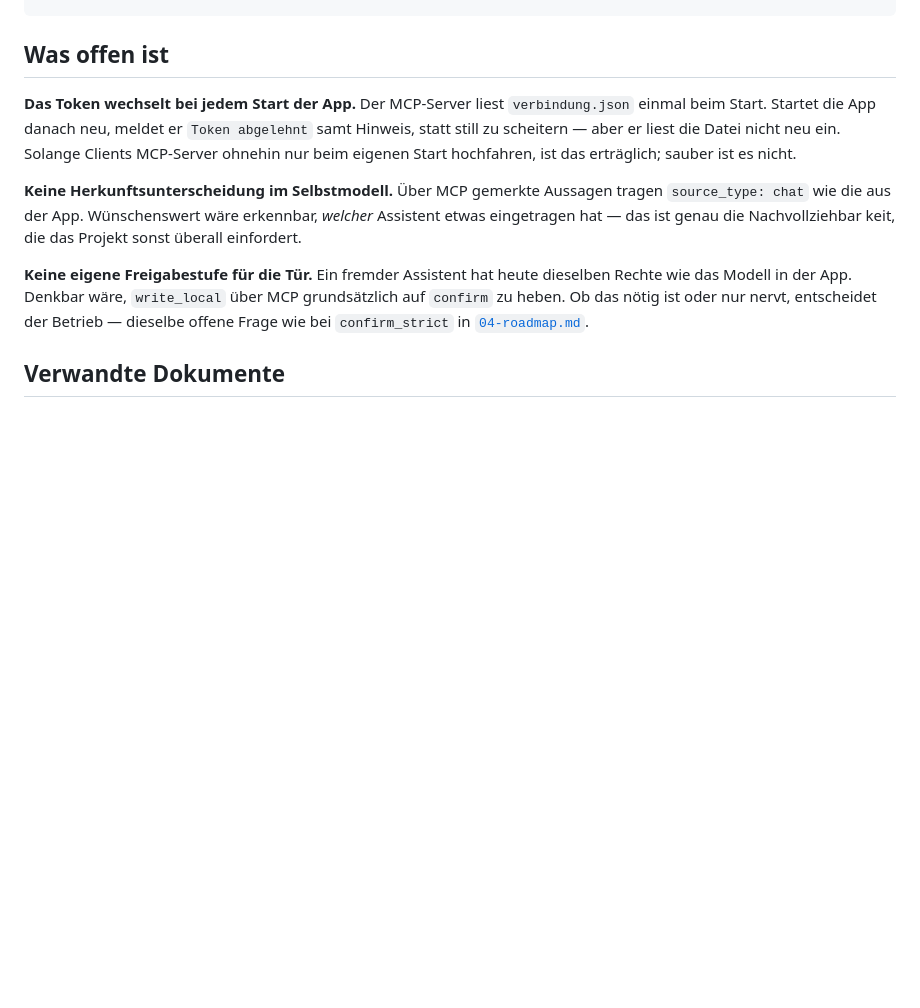
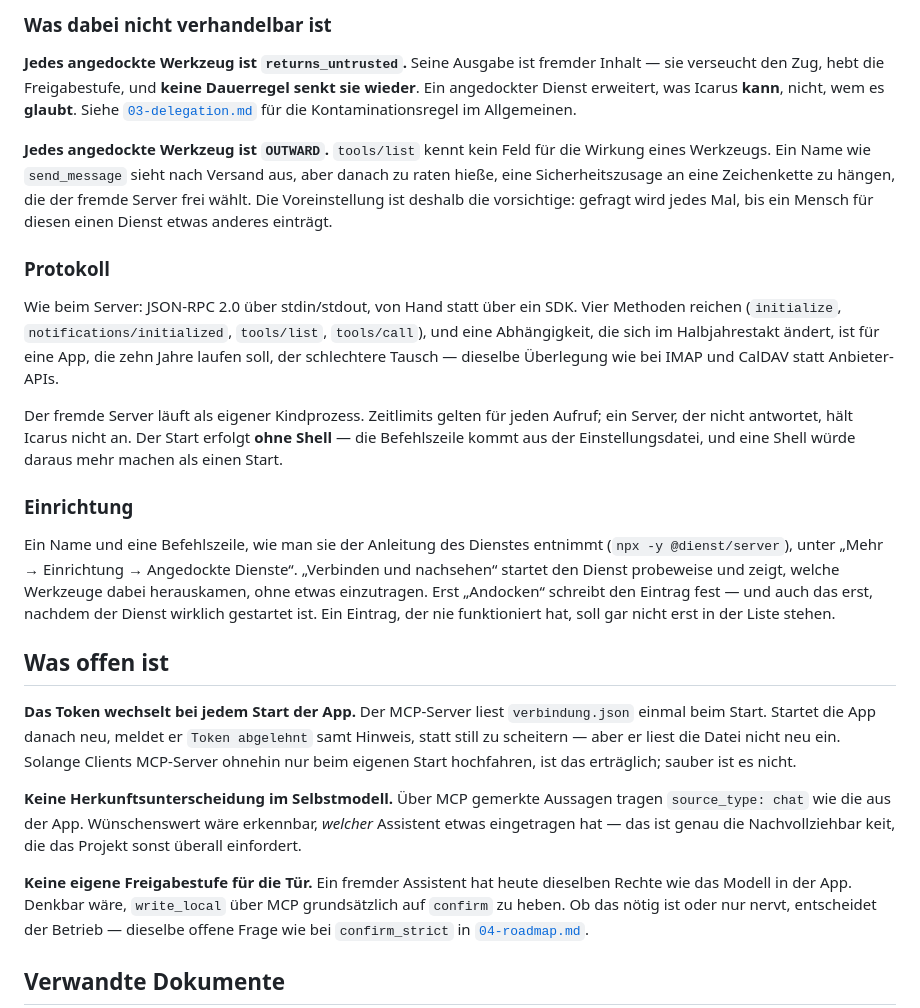
Before and after one commit to Icarus-health/Icarus, a Markdown page: docs/07-mcp-tuer.md, the part around one of its changes. GitHub-like rendering; blank space fills up the shorter version.

```diff
--- a/docs/07-mcp-tuer.md
+++ b/docs/07-mcp-tuer.md
@@ -137,3 +163,42 @@ ICARUS_SIDECAR_URL=http://127.0.0.1:8765 ICARUS_SIDECAR_TOKEN=… icarus-mcp
+### Was dabei nicht verhandelbar ist
+
+**Jedes angedockte Werkzeug ist `returns_untrusted`.** Seine Ausgabe ist
+fremder Inhalt — sie verseucht den Zug, hebt die Freigabestufe, und **keine
+Dauerregel senkt sie wieder**. Ein angedockter Dienst erweitert, was Icarus
+**kann**, nicht, wem es **glaubt**. Siehe [`03-delegation.md`](03-delegation.md)
+für die Kontaminationsregel im Allgemeinen.
+
+**Jedes angedockte Werkzeug ist `OUTWARD`.** `tools/list` kennt kein Feld für
+die Wirkung eines Werkzeugs. Ein Name wie `send_message` sieht nach Versand
+aus, aber danach zu raten hieße, eine Sicherheitszusage an eine Zeichenkette
+zu hängen, die der fremde Server frei wählt. Die Voreinstellung ist deshalb
+die vorsichtige: gefragt wird jedes Mal, bis ein Mensch für diesen einen
+Dienst etwas anderes einträgt.
+
+### Protokoll
+
+Wie beim Server: JSON-RPC 2.0 über stdin/stdout, von Hand statt über ein SDK.
+Vier Methoden reichen (`initialize`, `notifications/initialized`,
+`tools/list`, `tools/call`), und eine Abhängigkeit, die sich im
+Halbjahrestakt ändert, ist für eine App, die zehn Jahre laufen soll, der
+schlechtere Tausch — dieselbe Überlegung wie bei IMAP und CalDAV statt
+Anbieter-APIs.
+
+Der fremde Server läuft als eigener Kindprozess. Zeitlimits gelten für jeden
+Aufruf; ein Server, der nicht antwortet, hält Icarus nicht an. Der Start
+erfolgt **ohne Shell** — die Befehlszeile kommt aus der Einstellungsdatei, und
+eine Shell würde daraus mehr machen als einen Start.
+
+### Einrichtung
+
+Ein Name und eine Befehlszeile, wie man sie der Anleitung des Dienstes
+entnimmt (`npx -y @dienst/server`), unter „Mehr → Einrichtung → Angedockte
+Dienste“. „Verbinden und nachsehen“ startet den Dienst probeweise und zeigt,
+welche Werkzeuge dabei herauskamen, ohne etwas einzutragen. Erst „Andocken“
+schreibt den Eintrag fest — und auch das erst, nachdem der Dienst wirklich
+gestartet ist. Ein Eintrag, der nie funktioniert hat, soll gar nicht erst in
+der Liste stehen.
+
 ## Was offen ist
 
 **Das Token wechselt bei jedem Start der App.** Der MCP-Server liest
```
Also changed, not shown: other parts of docs/07-mcp-tuer.md (+26 -0 lines), docs/17-stabschef.md (+16 -8 lines).
